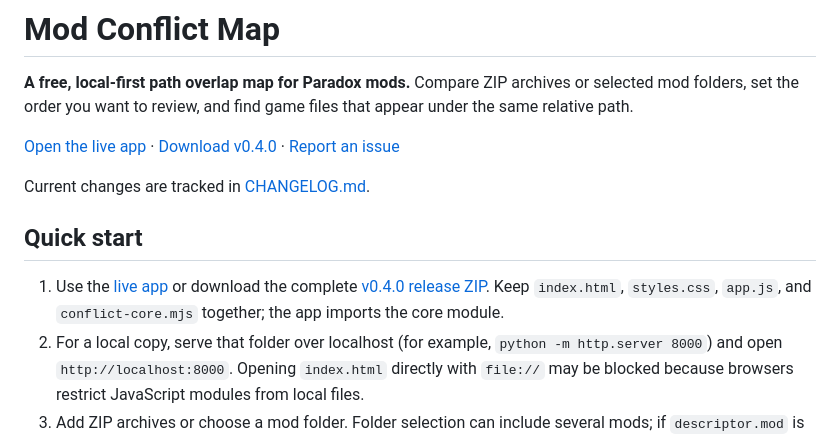
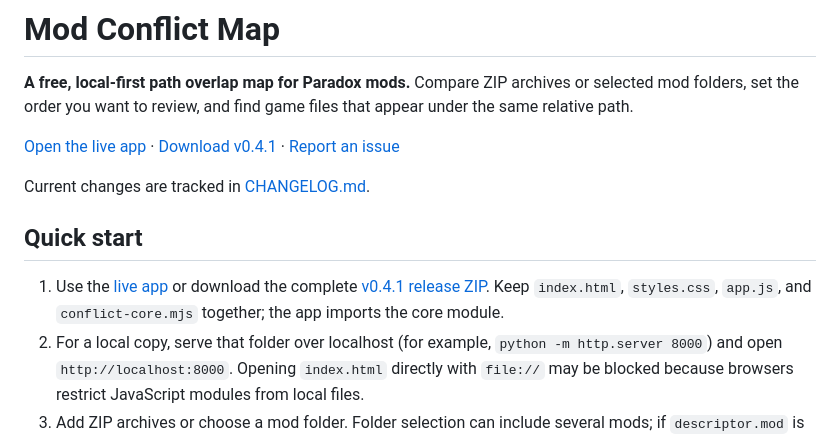
Before and after one commit to GhosTnever-lkm/paradox-mod-conflict-map, a Markdown page: README.md, the part around the change. Drawn GitHub-style.

Commit message:
docs: point downloads to v0.4.1

```diff
--- a/README.md
+++ b/README.md
@@ -2,13 +2,13 @@
 
 **A free, local-first path overlap map for Paradox mods.** Compare ZIP archives or selected mod folders, set the order you want to review, and find game files that appear under the same relative path.
 
-[Open the live app](https://ghostnever-lkm.github.io/paradox-mod-conflict-map/) · [Download v0.4.0](https://github.com/GhosTnever-lkm/paradox-mod-conflict-map/releases/download/v0.4.0/Mod-Conflict-Map-v0.4.0.zip) · [Report an issue](https://github.com/GhosTnever-lkm/paradox-mod-conflict-map/issues)
+[Open the live app](https://ghostnever-lkm.github.io/paradox-mod-conflict-map/) · [Download v0.4.1](https://github.com/GhosTnever-lkm/paradox-mod-conflict-map/releases/download/v0.4.1/Mod-Conflict-Map-v0.4.1.zip) · [Report an issue](https://github.com/GhosTnever-lkm/paradox-mod-conflict-map/issues)
 
 Current changes are tracked in [CHANGELOG.md](CHANGELOG.md).
 
 ## Quick start
 
-1. Use the [live app](https://ghostnever-lkm.github.io/paradox-mod-conflict-map/) or download the complete [v0.4.0 release ZIP](https://github.com/GhosTnever-lkm/paradox-mod-conflict-map/releases/download/v0.4.0/Mod-Conflict-Map-v0.4.0.zip). Keep `index.html`, `styles.css`, `app.js`, and `conflict-core.mjs` together; the app imports the core module.
+1. Use the [live app](https://ghostnever-lkm.github.io/paradox-mod-conflict-map/) or download the complete [v0.4.1 release ZIP](https://github.com/GhosTnever-lkm/paradox-mod-conflict-map/releases/download/v0.4.1/Mod-Conflict-Map-v0.4.1.zip). Keep `index.html`, `styles.css`, `app.js`, and `conflict-core.mjs` together; the app imports the core module.
 2. For a local copy, serve that folder over localhost (for example, `python -m http.server 8000`) and open `http://localhost:8000`. Opening `index.html` directly with `file://` may be blocked because browsers restrict JavaScript modules from local files.
 3. Add ZIP archives or choose a mod folder. Folder selection can include several mods; if `descriptor.mod` is absent, the selected folder is analyzed as-is. The legacy `foo.mod` plus `foo/` layout is recognized and normalized to the mod folder.
 4. Rename entries if needed and arrange them from higher to lower priority with the arrows or by dragging.
```
Also changed, not shown: CHANGELOG.md (+1 -0 lines).
